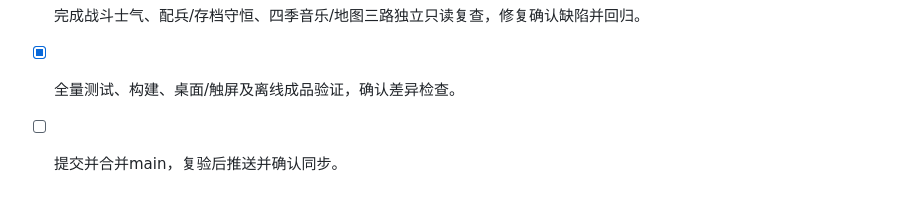
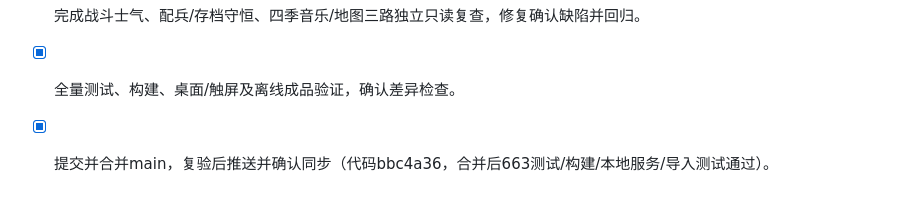
Before and after one commit to sunofsilence09/threeKingdoms, a Markdown page: task_plan.md, the part around the change. Drawn GitHub-style.

Commit message:
docs: record verified 2.0 integration

```diff
--- a/task_plan.md
+++ b/task_plan.md
@@ -311,4 +311,4 @@ The first slice's per-action enemy response allowed three enemy actions for each
 - [x] 确认483e777基线与四季音乐/部队改动，建立codex/troops-seasons-2.0审查分支，保留现有改动。
 - [x] 完成战斗士气、配兵/存档守恒、四季音乐/地图三路独立只读复查，修复确认缺陷并回归。
 - [x] 全量测试、构建、桌面/触屏及离线成品验证，确认差异检查。
-- [ ] 提交并合并main，复验后推送并确认同步。
+- [x] 提交并合并main，复验后推送并确认同步（代码bbc4a36，合并后663测试/构建/本地服务/导入测试通过）。
```
Also changed, not shown: progress.md (+2 -0 lines).
